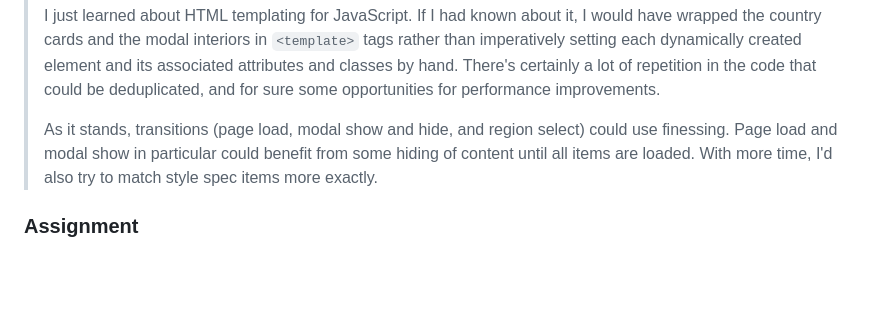
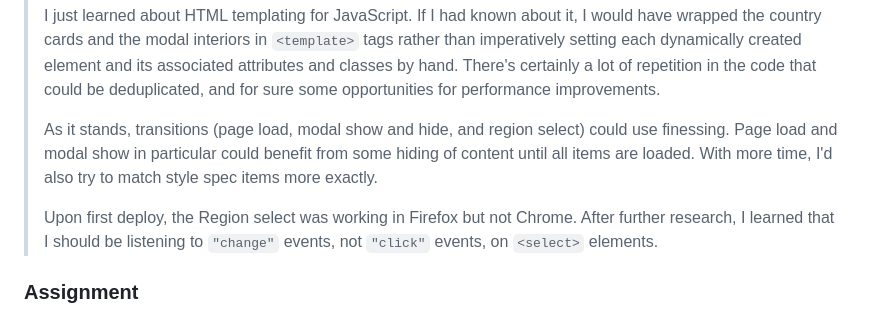
Before and after one commit to hirekarl/project1_html_css_js, a Markdown page: README.md, the part around the change. GitHub-like rendering; blank space fills up the shorter version.

Commit message:
Added note about Region select issue and resolution.

```diff
--- a/README.md
+++ b/README.md
@@ -22,6 +22,8 @@ Write a 200-300 word reflection discussing your development process, challenges
 > I just learned about HTML templating for JavaScript. If I had known about it, I would have wrapped the country cards and the modal interiors in `<template>` tags rather than imperatively setting each dynamically created element and its associated attributes and classes by hand. There's certainly a lot of repetition in the code that could be deduplicated, and for sure some opportunities for performance improvements.
 >
 > As it stands, transitions (page load, modal show and hide, and region select) could use finessing. Page load and modal show in particular could benefit from some hiding of content until all items are loaded. With more time, I'd also try to match style spec items more exactly.
+>
+> Upon first deploy, the Region select was working in Firefox but not Chrome. After further research, I learned that I should be listening to `"change"` events, not `"click"` events, on `<select>` elements.
 
 ### Assignment
 
```
